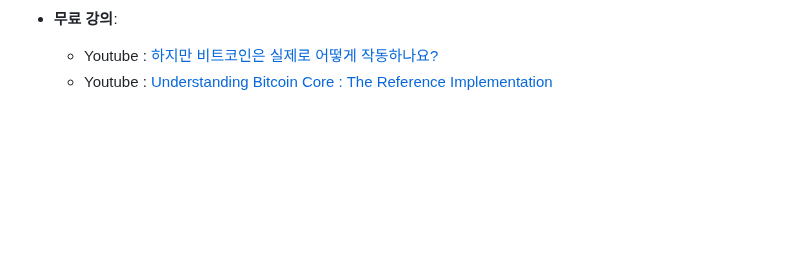
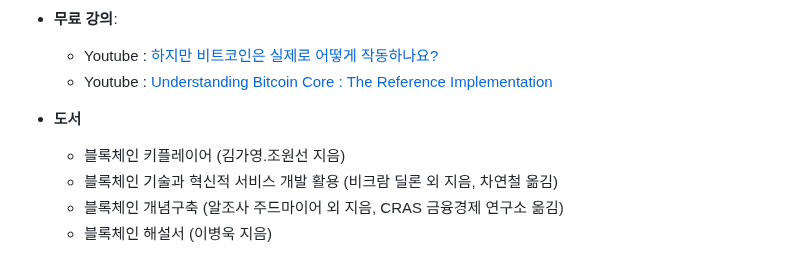
Before and after one commit to habit80/myBlockPanda, a Markdown page: README.md, the part around one of its changes. Rendered like a GitHub page; blank space fills up the shorter version.

```diff
--- a/README.md
+++ b/README.md
@@ -134,3 +135,9 @@ Bitcoin Core는 비트코인 네트워크의 핵심 역할을 수행하는 **오
 - **무료 강의**:
    - Youtube : <a href="https://www.youtube.com/watch?v=bBC-nXj3Ng4&list=LL&index=10" target="_blank">하지만 비트코인은 실제로 어떻게 작동하나요?</a>
    - Youtube : <a href="https://www.youtube.com/watch?v=wLYdcH37phE" target="_blank">Understanding Bitcoin Core : The Reference Implementation</a>
+
+- **도서**
+   - 블록체인 키플레이어 (김가영.조원선 지음)
+   - 블록체인 기술과 혁신적 서비스 개발 활용 (비크람 딜론 외 지음, 차연철 옮김)
+   - 블록체인 개념구축 (알조사 주드마이어 외 지음, CRAS 금융경제 연구소 옮김)
+   - 블록체인 해설서 (이병욱 지음)
```
Also changed, not shown: other parts of README.md (+1 -0 lines).
